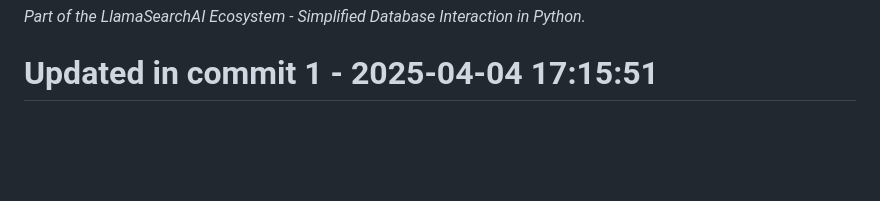
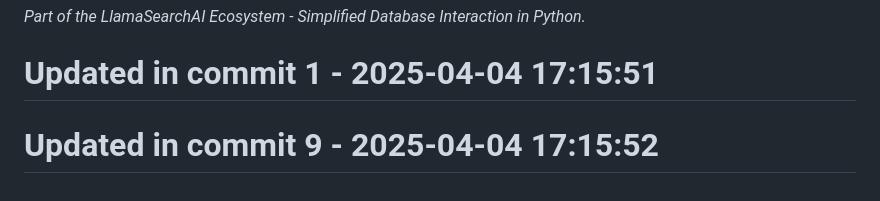
Before and after one commit to llamasearchai/llamadb3, a Markdown page: README.md, the part around the change. Drawn GitHub-style; blank space fills up the shorter version.

Commit message:
fix: Address issue in README.md

```diff
--- a/README.md
+++ b/README.md
@@ -167,3 +167,5 @@ Licensed under the MIT License - see the [LICENSE](LICENSE) file for details.
 
 *Part of the LlamaSearchAI Ecosystem - Simplified Database Interaction in Python.*
 # Updated in commit 1 - 2025-04-04 17:15:51
+
+# Updated in commit 9 - 2025-04-04 17:15:52
```
